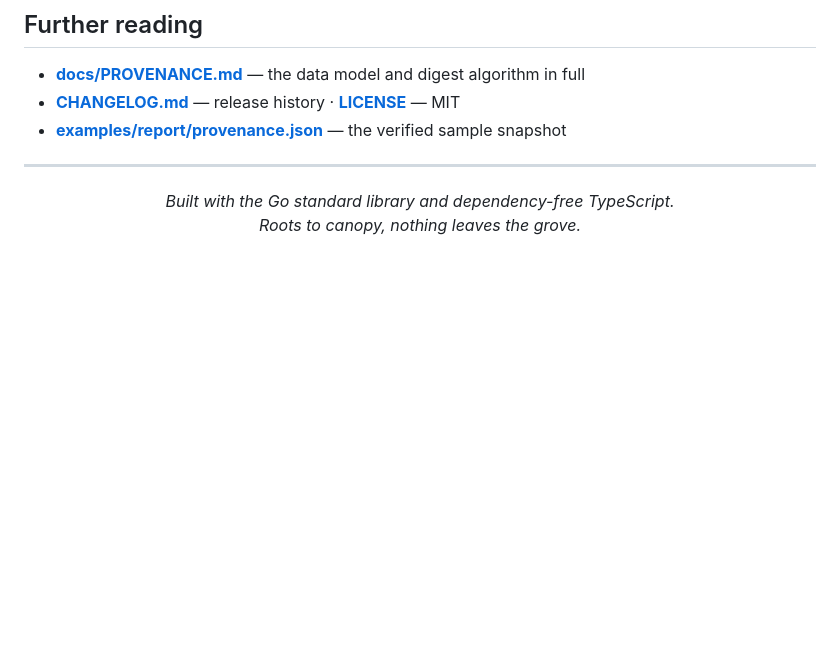
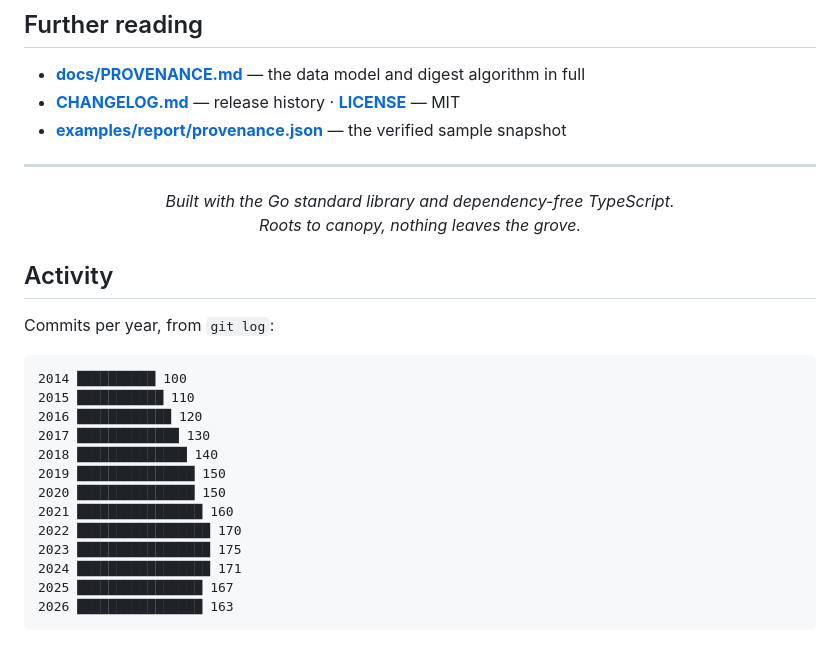
Before and after one commit to michellsilva/GroveWatch, a Markdown page: README.md, the part around the change. Drawn GitHub-style; blank space fills up the shorter version.

Commit message:
docs: add the per-year activity summary

````diff
--- a/README.md
+++ b/README.md
@@ -445,3 +445,23 @@ snapshots; optional file-timestamp recording behind an explicit flag.
   <em>Built with the Go standard library and dependency-free TypeScript.<br>
   Roots to canopy, nothing leaves the grove.</em>
 </p>
+
+## Activity
+
+Commits per year, from `git log`:
+
+```
+2014 ██████████ 100
+2015 ███████████ 110
+2016 ████████████ 120
+2017 █████████████ 130
+2018 ██████████████ 140
+2019 ███████████████ 150
+2020 ███████████████ 150
+2021 ████████████████ 160
+2022 █████████████████ 170
+2023 █████████████████ 175
+2024 █████████████████ 171
+2025 ████████████████ 167
+2026 ████████████████ 163
+```
````
